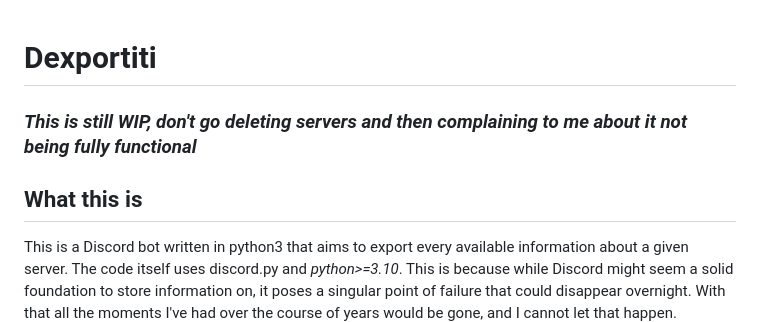
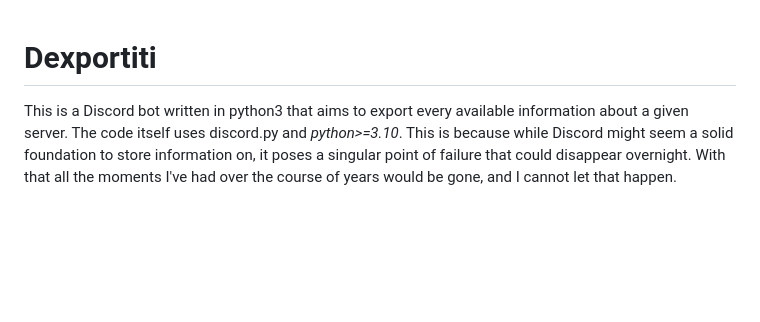
Before and after one commit to lowerednonce/dexportiti, a Markdown page: README.md, the part around the change. Drawn GitHub-style; blank space fills up the shorter version.

Commit message:
finalize README.md

```diff
--- a/README.md
+++ b/README.md
@@ -1,6 +1,4 @@
 # Dexportiti
-### ***This is still WIP, don't go deleting servers and then complaining to me about it not being fully functional***
-## What this is
 This is a Discord bot written in python3 that aims to export every available information about a given server. The code itself uses discord.py and *python>=3.10*. This is because while Discord might seem a solid foundation to store information on, it poses a singular point of failure that could disappear overnight. With that all the moments I've had over the course of years would be gone, and I cannot let that happen.
 
 Currently the bot is capable of exporting channel information, messages, reactions, user information, threads, and more mostly unimportant stuff. There is also a WIP bare-bones HTML/CSS/JS webUI that aims to recreate the server and show the exported information in a more pleasant way.
```
